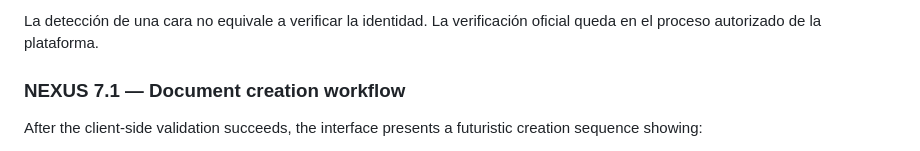
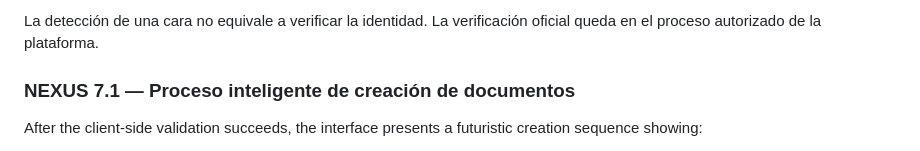
Before and after one commit to developercyan-cloud/BotProEtech, a Markdown page: README.md, the part around the change. Rendered like a GitHub page.

```diff
--- a/README.md
+++ b/README.md
@@ -34,7 +34,7 @@ El servidor vuelve a validar todos los campos críticos:
 La foto/selfie no se sube al backend en este flujo. El servidor solo recibe el indicador `single_face_detected`.
 
 La detección de una cara no equivale a verificar la identidad. La verificación oficial queda en el proceso autorizado de la plataforma.
-### NEXUS 7.1 — Document creation workflow
+### NEXUS 7.1 — Proceso inteligente de creación de documentos
 After the client-side validation succeeds, the interface presents a futuristic creation sequence showing:
 1. Data synthesis
 2. Registration document creation
```
